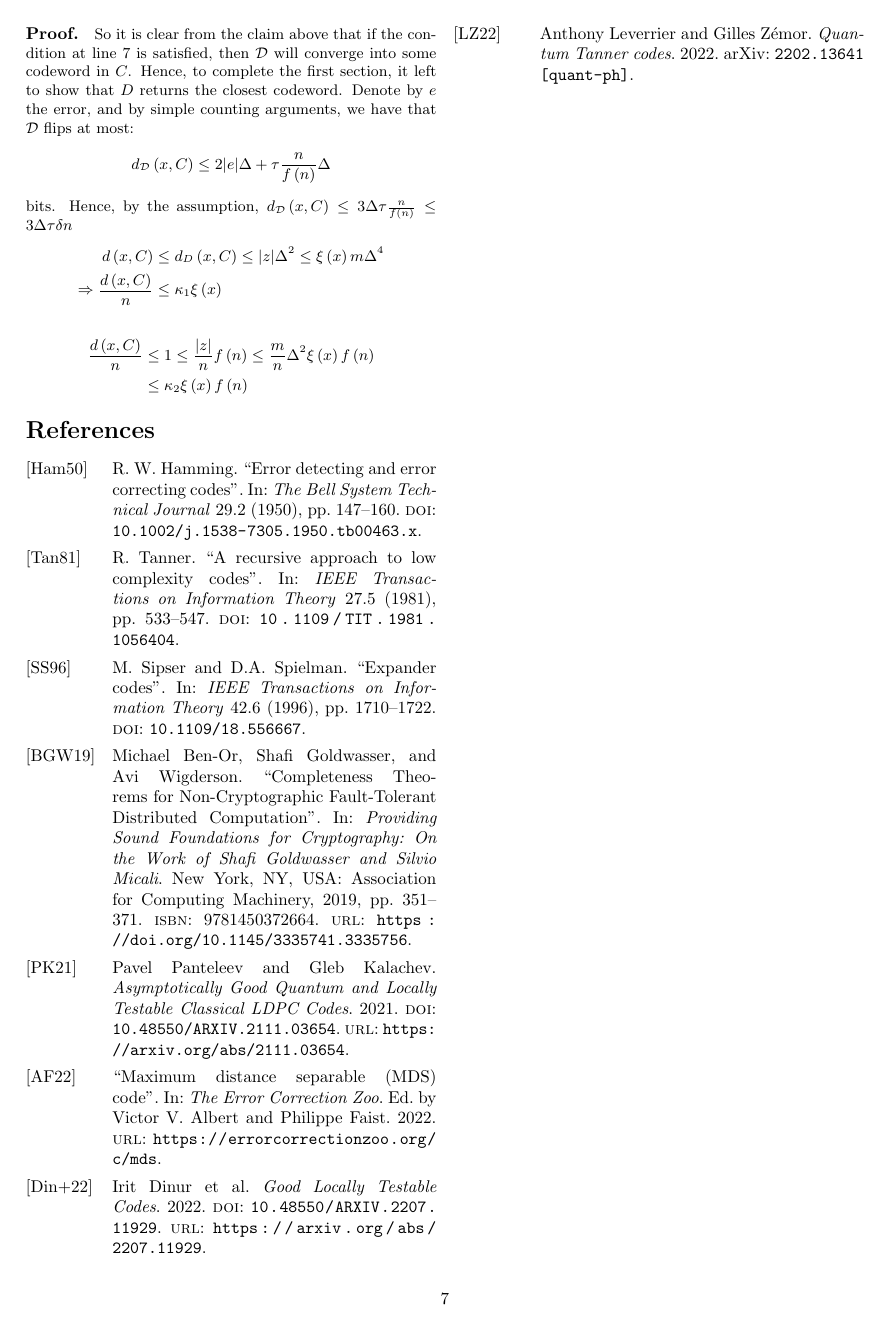
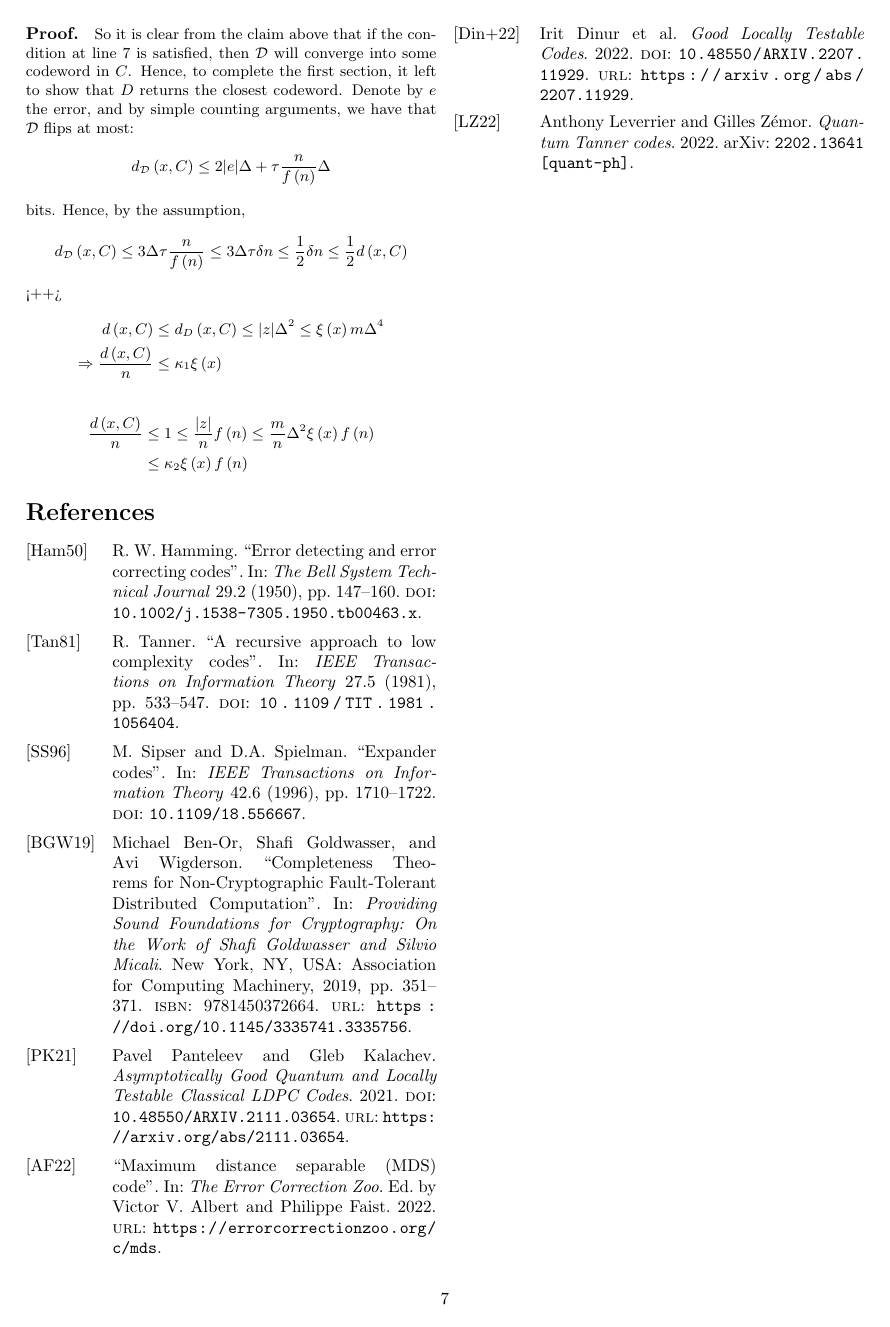
Before and after one commit to dudupo/Academic, a LaTeX document (projects/NLTES_project/ldpc_ltc.tex): page 7 of 7. The pictures show the PDF file projects/pdfs/ldpc_ltc.pdf that the author committed with the source.

Commit message:
compiling -Fri Nov  4 01:16:31 PM IST 2022

```diff
--- a/projects/NLTES_project/ldpc_ltc.tex
+++ b/projects/NLTES_project/ldpc_ltc.tex
@@ -387,7 +387,12 @@ $ L \leftarrow \text{Array} \{ \} $\\
     d_{\mathcal{D}}\left( x, C \right) & \le 2|e|\Delta + \tau \frac{n}{f\left( n \right)}\Delta
   \end{split}
 \end{equation*}
-bits. Hence, by the assumption, $d_{\mathcal{D}}\left( x, C \right) \le 3\Delta \tau \frac{n}{f\left( n \right)} \le 3\Delta \tau\delta n$
+bits. Hence, by the assumption,
+\begin{equation*}
+  \begin{split}
+    d_{\mathcal{D}}\left( x, C \right) & \le 3\Delta \tau \frac{n}{f\left( n \right)} \le 3\Delta \tau\delta n \le \frac{1}{2} \delta n \le \frac{1}{2} d\left( x, C \right)
+  \end{split}
+\end{equation*}<++>
 \begin{equation*}
   \begin{split}
     d\left( x, C \right) & \le d_{D} \left( x, C \right) \le |z|\Delta^2 \le \xi\left( x \right) m \Delta^{4} \\
```
Also changed, not shown: projects/pdfs/ldpc_ltc.pdf.
